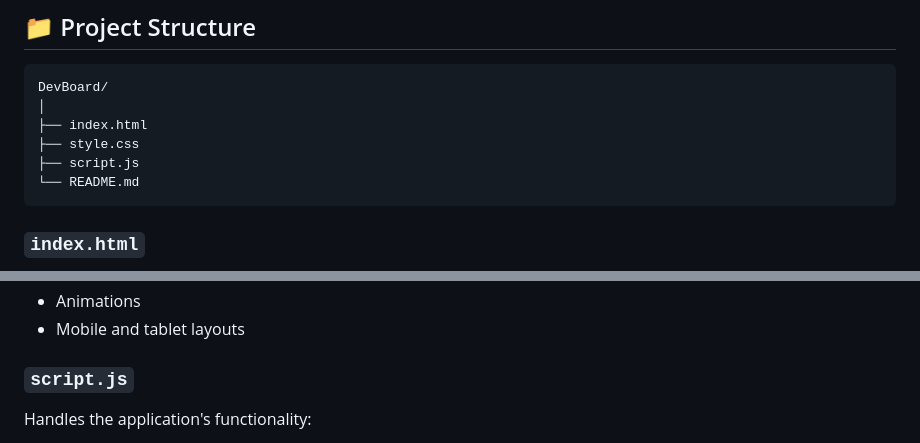
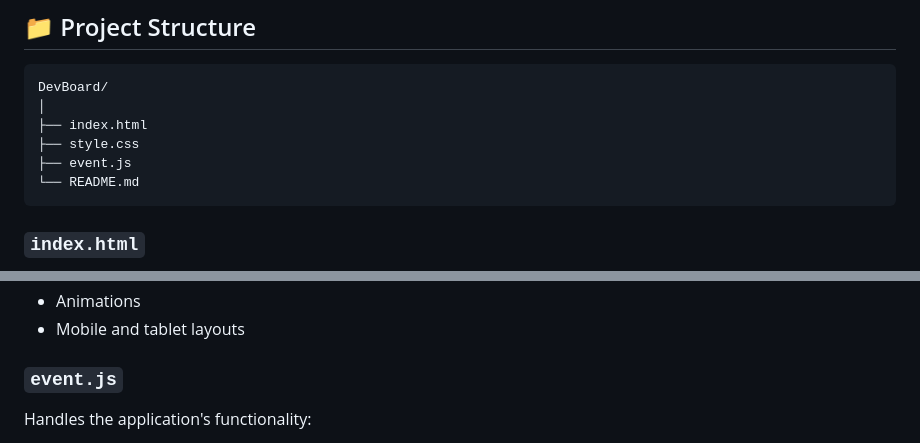
Before and after one commit to dakshath21/DevBoard, a Markdown page: README.md, 2 parts joined by grey strips. Drawn GitHub-style.

Commit message:
Rename script.js to event.js in README
Updated references from 'script.js' to 'event.js' in the README.

````diff
--- a/README.md
+++ b/README.md
@@ -52,7 +52,7 @@ DevBoard/
 │
 ├── index.html
 ├── style.css
-├── script.js
+├── event.js
 └── README.md
 ```
 
@@ -80,7 +80,7 @@ Handles:
 * Animations
 * Mobile and tablet layouts
 
-### `script.js`
+### `event.js`
 
 Handles the application's functionality:
 
````
